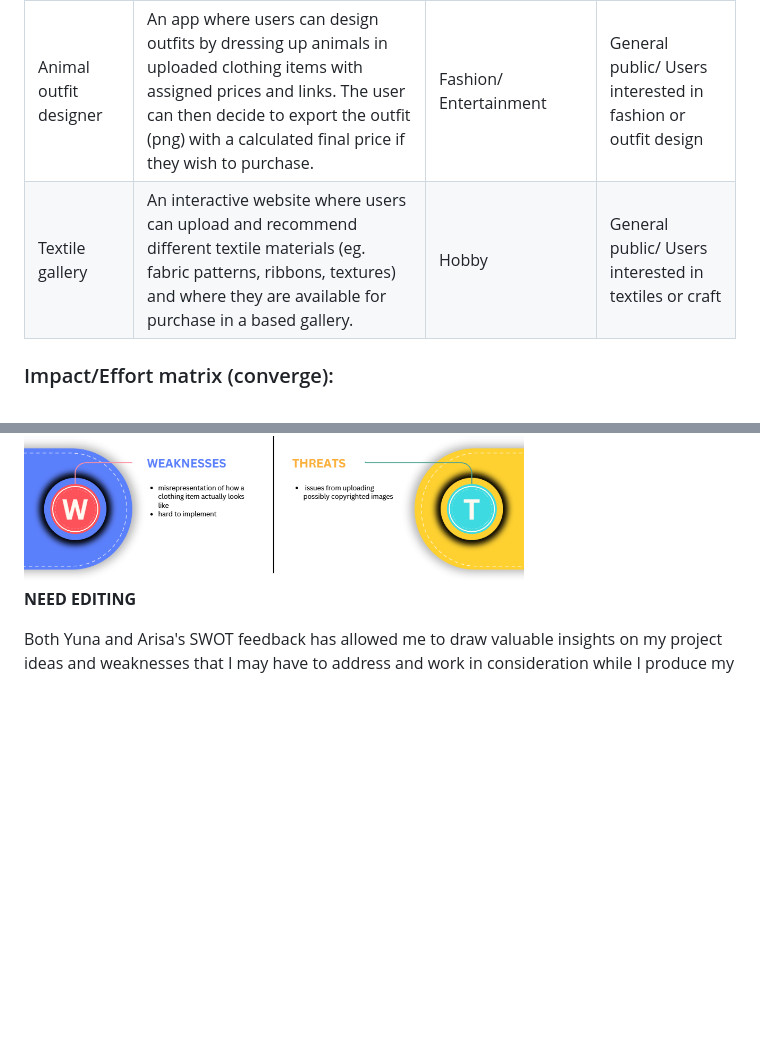
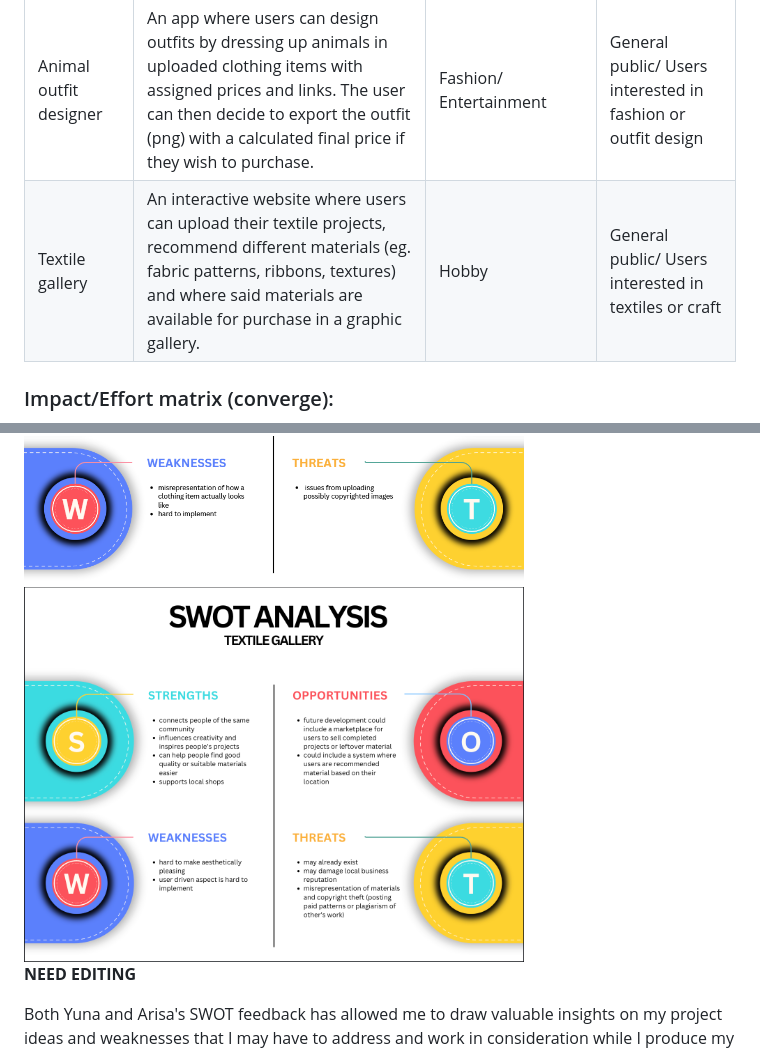
Before and after one commit to vanessaheh/10CT_WEBAPP_PROJECT, a Markdown page: Documentation.md, 2 parts joined by grey strips. Rendered like a GitHub page; pictures changed too: swot3.png (added); blank space fills up the shorter version.

Commit message:
abc

```diff
--- a/Documentation.md
+++ b/Documentation.md
@@ -11,7 +11,7 @@
 |Fishnote aquarium| A graphic interactive app with colour/species coordinated fish (for different subjects, priorities, etc) which users can write notes on their scales| Study motivation/ Education| Students/ General public (english)
 |Upcycle Web| Website which provides step by step guides on how to upcycle common household rubbish, aiming to reduce waste and promote a circular economy| Environmental sustainability/ Hobby| General public (english)
 |Animal outfit designer| An app where users can design outfits by dressing up animals in uploaded clothing items with assigned prices and links. The user can then decide to export the outfit (png) with a calculated final price if they wish to purchase.| Fashion/ Entertainment| General public/ Users interested in fashion or outfit design
-|Textile gallery| An interactive website where users can upload and recommend different textile materials (eg. fabric patterns, ribbons, textures) and where they are available for purchase in a based gallery.| Hobby | General public/ Users interested in textiles or craft
+|Textile gallery| An interactive website where users can upload their textile projects, recommend different materials (eg. fabric patterns, ribbons, textures) and where said materials are available for purchase in a graphic gallery.| Hobby | General public/ Users interested in textiles or craft
 
 ### Impact/Effort matrix (converge):
  <img src="matrix.png" width="500" height="">
@@ -19,6 +19,7 @@
  ### SWOT peer anaylsis (converge):
  <img src="swot1.png" width="500" height="">
  <img src="swot2.png" width="500" height="">
+ <img src="swot3.png" width="500" height="">
 
 **NEED EDITING**
 
```
